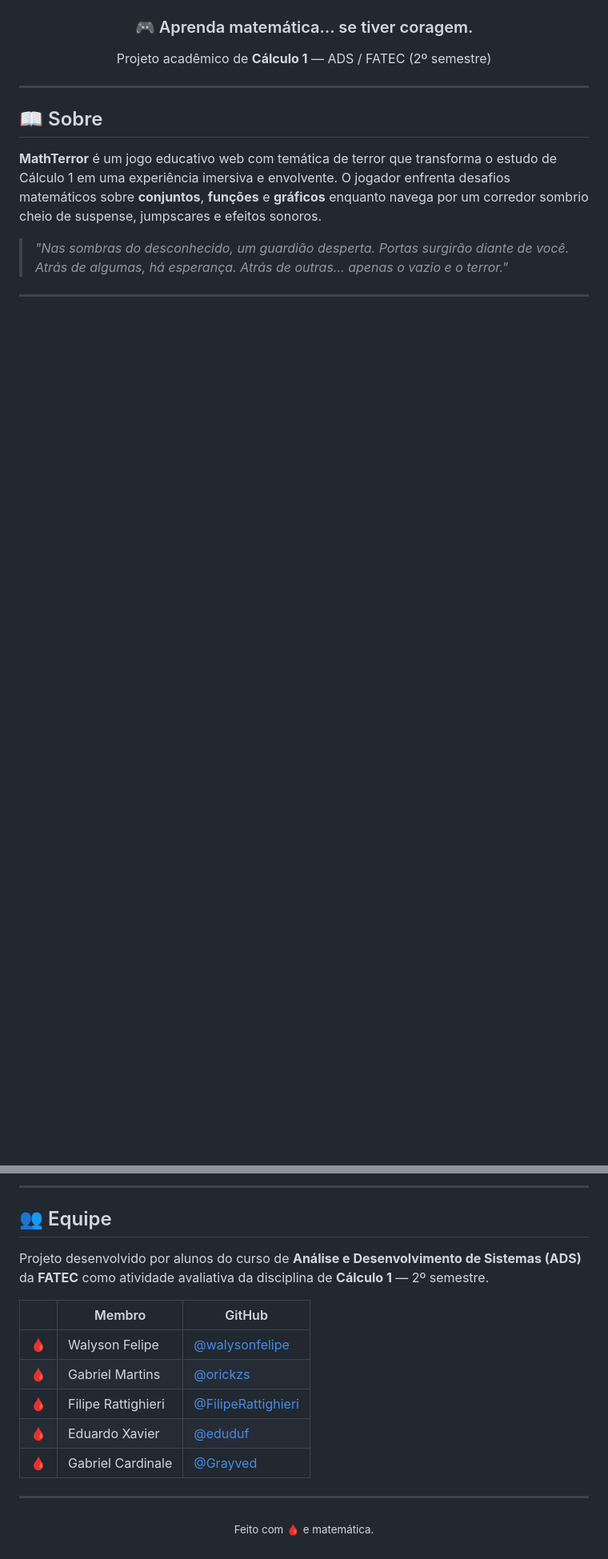
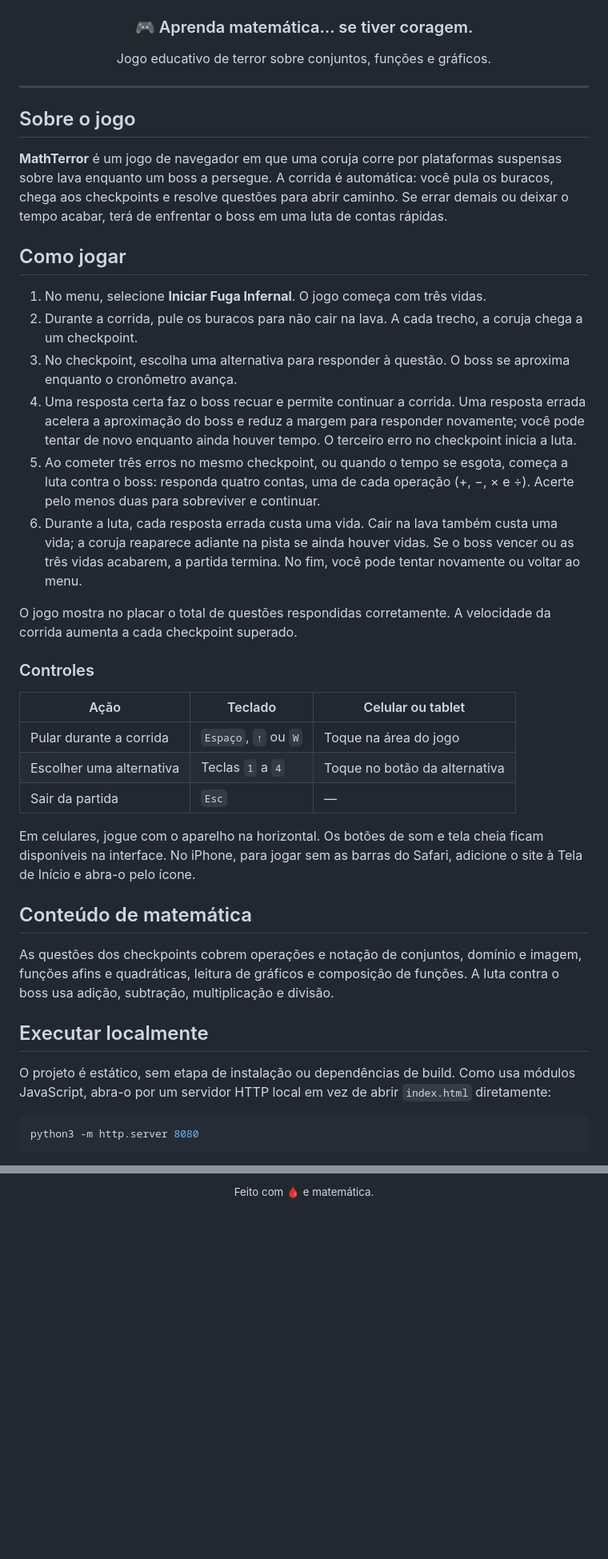
Before and after one commit to walysonfelipe/MathTerror, a Markdown page: README.md, 2 parts joined by grey strips. Shown at 80% size. GitHub-like rendering; blank space fills up the shorter version.

Commit message:
refactor: update README for clarity and improved structure

````diff
--- a/README.md
+++ b/README.md
@@ -4,14 +4,44 @@
 
 <h3 align="center">🎮 Aprenda matemática… se tiver coragem.</h3>
 
-<p align="center">
-  Projeto acadêmico de <strong>Cálculo 1</strong> — ADS / FATEC (2º semestre)
-</p>
+<p align="center">Jogo educativo de terror sobre conjuntos, funções e gráficos.</p>
 
 ---
 
-## 📖 Sobre
+## Sobre o jogo
 
-**MathTerror** é um jogo educativo web com temática de terror que transforma o estudo de Cálculo 1 em uma experiência imersiva e envolvente. O jogador enfrenta desafios matemáticos sobre **conjuntos**, **funções** e **gráficos** enquanto navega por um corredor sombrio cheio de suspense, jumpscares e efeitos sonoros.
+**MathTerror** é um jogo de navegador em que uma coruja corre por plataformas suspensas sobre lava enquanto um boss a persegue. A corrida é automática: você pula os buracos, chega aos checkpoints e resolve questões para abrir caminho. Se errar demais ou deixar o tempo acabar, terá de enfrentar o boss em uma luta de contas rápidas.
 
-> *"Nas sombras do desconhecido, um guardião desperta. Portas surgirão diante de você. Atrás de algumas, há esperança. Atrás de outras… apenas o vazio e o terror."*
+## Como jogar
+
+1. No menu, selecione **Iniciar Fuga Infernal**. O jogo começa com três vidas.
+2. Durante a corrida, pule os buracos para não cair na lava. A cada trecho, a coruja chega a um checkpoint.
+3. No checkpoint, escolha uma alternativa para responder à questão. O boss se aproxima enquanto o cronômetro avança.
+4. Uma resposta certa faz o boss recuar e permite continuar a corrida. Uma resposta errada acelera a aproximação do boss e reduz a margem para responder novamente; você pode tentar de novo enquanto ainda houver tempo. O terceiro erro no checkpoint inicia a luta.
+5. Ao cometer três erros no mesmo checkpoint, ou quando o tempo se esgota, começa a luta contra o boss: responda quatro contas, uma de cada operação (+, −, × e ÷). Acerte pelo menos duas para sobreviver e continuar.
+6. Durante a luta, cada resposta errada custa uma vida. Cair na lava também custa uma vida; a coruja reaparece adiante na pista se ainda houver vidas. Se o boss vencer ou as três vidas acabarem, a partida termina. No fim, você pode tentar novamente ou voltar ao menu.
+
+O jogo mostra no placar o total de questões respondidas corretamente. A velocidade da corrida aumenta a cada checkpoint superado.
+
+### Controles
+
+| Ação | Teclado | Celular ou tablet |
+|---|---|---|
+| Pular durante a corrida | `Espaço`, `↑` ou `W` | Toque na área do jogo |
+| Escolher uma alternativa | Teclas `1` a `4` | Toque no botão da alternativa |
+| Sair da partida | `Esc` | — |
+
+Em celulares, jogue com o aparelho na horizontal. Os botões de som e tela cheia ficam disponíveis na interface. No iPhone, para jogar sem as barras do Safari, adicione o site à Tela de Início e abra-o pelo ícone.
+
+## Conteúdo de matemática
+
+As questões dos checkpoints cobrem operações e notação de conjuntos, domínio e imagem, funções afins e quadráticas, leitura de gráficos e composição de funções. A luta contra o boss usa adição, subtração, multiplicação e divisão.
+
+## Executar localmente
+
+O projeto é estático, sem etapa de instalação ou dependências de build. Como usa módulos JavaScript, abra-o por um servidor HTTP local em vez de abrir `index.html` diretamente:
+
+```bash
+python3 -m http.server 8080
+```
+
@@ -107,19 +95 @@ MathTerror/
----
-
-## 👥 Equipe
-
-Projeto desenvolvido por alunos do curso de **Análise e Desenvolvimento de Sistemas (ADS)** da **FATEC** como atividade avaliativa da disciplina de **Cálculo 1** — 2º semestre.
-
-| | Membro | GitHub |
-|---|--------|--------|
-| 🩸 | Walyson Felipe | [@walysonfelipe](https://github.com/walysonfelipe) |
-| 🩸 | Gabriel Martins | [@orickzs](https://github.com/orickzs) |
-| 🩸 | Filipe Rattighieri | [@FilipeRattighieri](https://github.com/FilipeRattighieri) |
-| 🩸 | Eduardo Xavier | [@eduduf](https://github.com/eduduf) |
-| 🩸 | Gabriel Cardinale | [@Grayved](https://github.com/Grayved) |
-
----
-
-<p align="center">
-  <sub>Feito com 🩸 e matemática.</sub>
-</p>
+<p align="center"><sub>Feito com 🩸 e matemática.</sub></p>
````
Also changed, not shown: other parts of README.md (+45 -87 lines).
